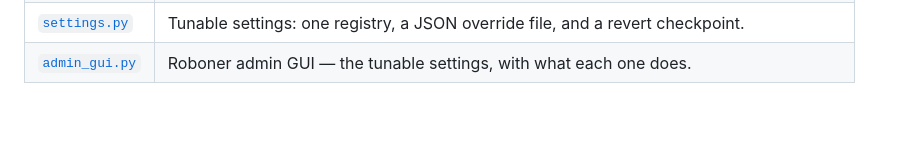
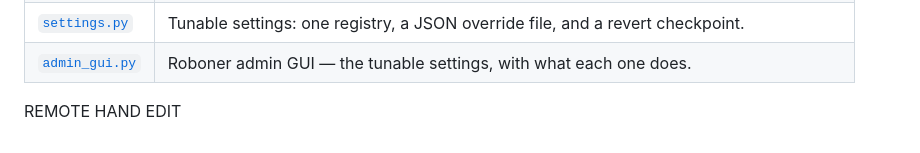
Before and after one commit to Anders0nAZ/robowner, a Markdown page: code/README.md, the part around the change. Drawn GitHub-style; blank space fills up the shorter version.

Commit message:
web edit to a generated file

```diff
--- a/code/README.md
+++ b/code/README.md
@@ -94,3 +94,5 @@ The daily pipeline, the tunable settings behind it, and the local admin app that
 <!-- Generated by robo/publish_code.py from each module's docstring and
      rewritten on every daily refresh. Editing this file on GitHub will
      be overwritten within a day; change the module docstring instead. -->
+
+REMOTE HAND EDIT
```
